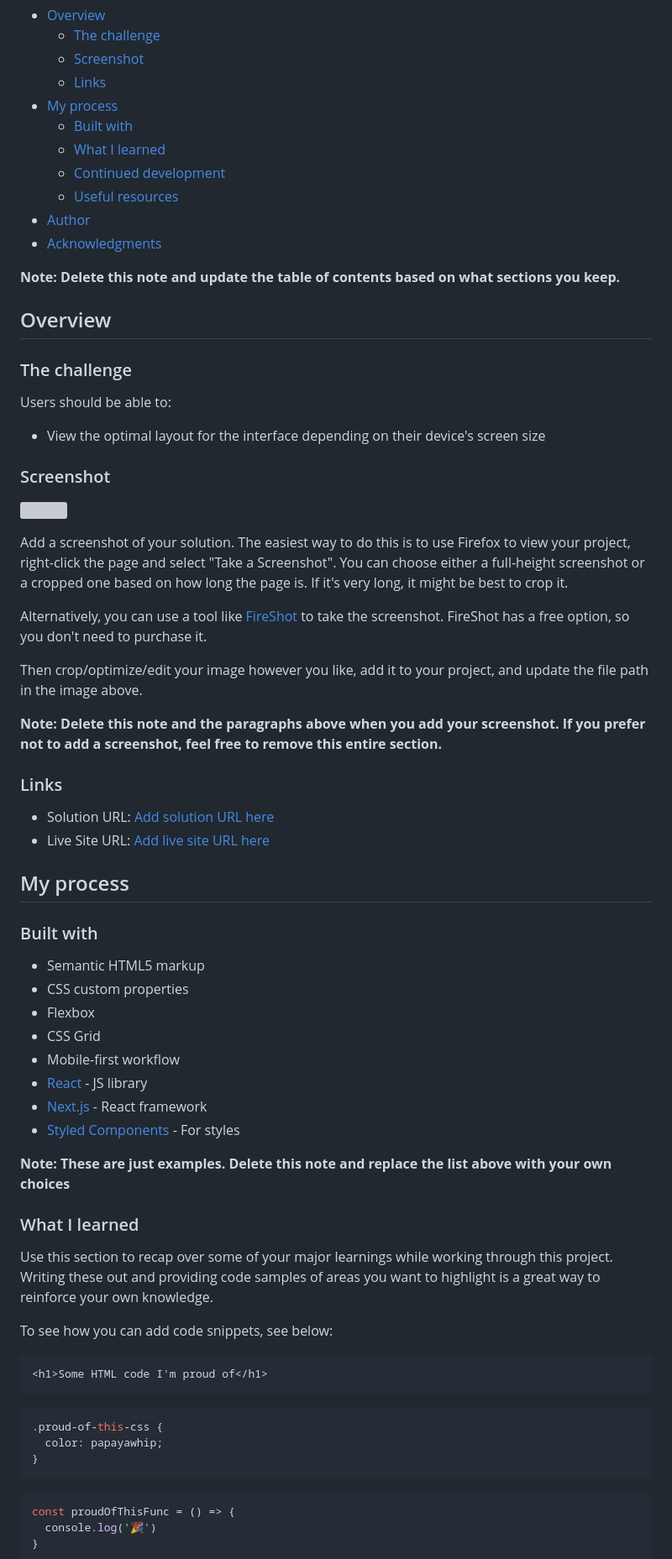
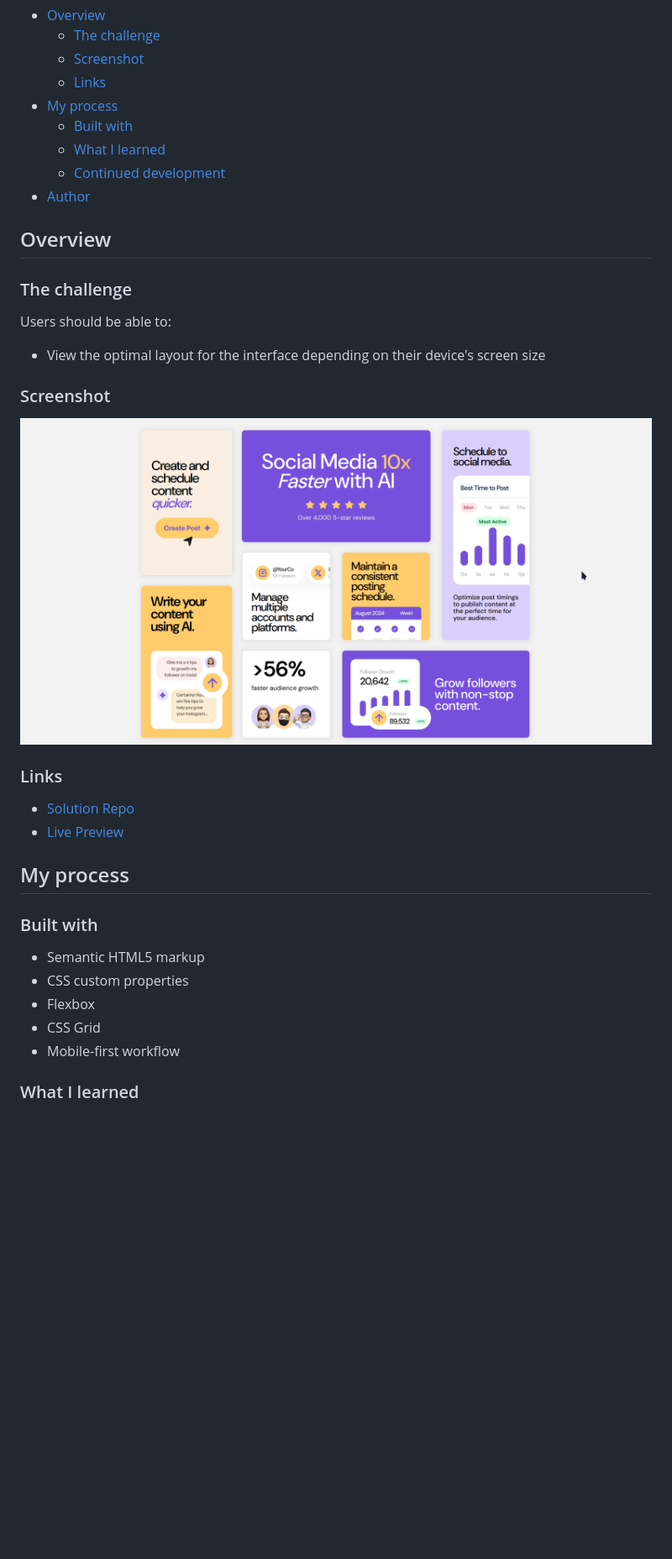
Before and after one commit to zh4r/FEM-Bento-grid, a Markdown page: README-template.md, the part around the change printed below. Shown: that part at 84% size. GitHub-like rendering; pictures changed too: design/DesktopDone.png (added); blank space fills up the shorter version; grey boxes are pictures that could not be loaded.

````diff
--- a/README-template.md
+++ b/README-template.md
@@ -12,11 +12,7 @@ This is a solution to the [Bento grid challenge on Frontend Mentor](https://www.
   - [Built with](#built-with)
   - [What I learned](#what-i-learned)
   - [Continued development](#continued-development)
-  - [Useful resources](#useful-resources)
 - [Author](#author)
-- [Acknowledgments](#acknowledgments)
-
-**Note: Delete this note and update the table of contents based on what sections you keep.**
 
 ## Overview
 
@@ -28,20 +24,13 @@ Users should be able to:
 
 ### Screenshot
 
-![](./screenshot.jpg)
+![](./design/DesktopDone.png)
 
-Add a screenshot of your solution. The easiest way to do this is to use Firefox to view your project, right-click the page and select "Take a Screenshot". You can choose either a full-height screenshot or a cropped one based on how long the page is. If it's very long, it might be best to crop it.
-
-Alternatively, you can use a tool like [FireShot](https://getfireshot.com/) to take the screenshot. FireShot has a free option, so you don't need to purchase it.
-
-Then crop/optimize/edit your image however you like, add it to your project, and update the file path in the image above.
-
-**Note: Delete this note and the paragraphs above when you add your screenshot. If you prefer not to add a screenshot, feel free to remove this entire section.**
 
 ### Links
 
-- Solution URL: [Add solution URL here](https://your-solution-url.com)
-- Live Site URL: [Add live site URL here](https://your-live-site-url.com)
+- [Solution Repo](https://github.com/zh4r/FEM-Bento-grid)
+- [Live Preview](https://zh4r.github.io/FEM/bento-grid/index.html)
 
 ## My process
 
@@ -52,29 +41,7 @@ Then crop/optimize/edit your image however you like, add it to your project, and
 - Flexbox
 - CSS Grid
 - Mobile-first workflow
-- [React](https://reactjs.org/) - JS library
-- [Next.js](https://nextjs.org/) - React framework
-- [Styled Components](https://styled-components.com/) - For styles
 
-**Note: These are just examples. Delete this note and replace the list above with your own choices**
 
 ### What I learned
 
-Use this section to recap over some of your major learnings while working through this project. Writing these out and providing code samples of areas you want to highlight is a great way to reinforce your own knowledge.
-
-To see how you can add code snippets, see below:
-
-```html
-<h1>Some HTML code I'm proud of</h1>
-```
-```css
-.proud-of-this-css {
-  color: papayawhip;
-}
-```
-```js
-const proudOfThisFunc = () => {
-  console.log('🎉')
-}
-```
-
````
Also changed, not shown: other parts of README-template.md (+4 -27 lines), README.md (deleted, +0 -97 lines), 1 other file.
